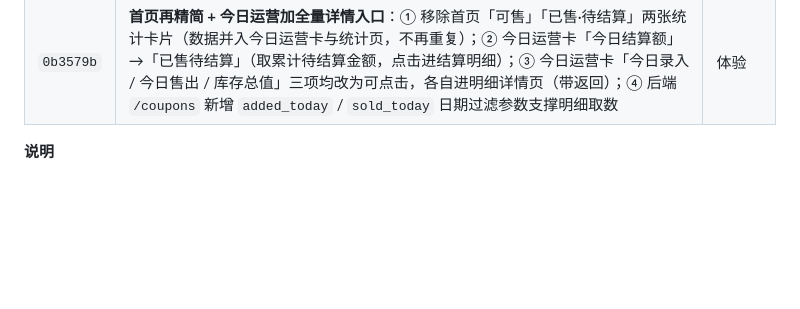
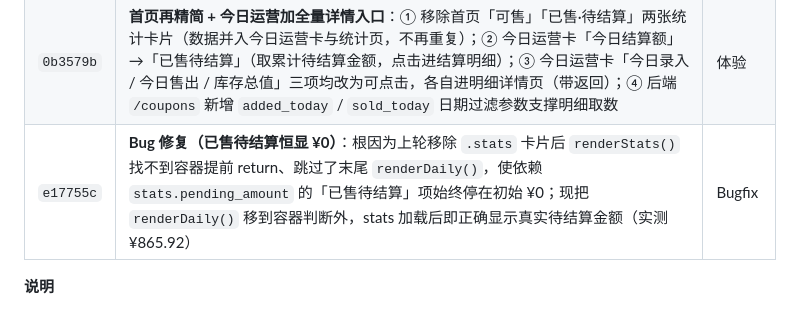
Before and after one commit to bin336/coupon-stock, a Markdown page: 待部署记录.md, the part around the change. Drawn GitHub-style; blank space fills up the shorter version.

Commit message:
docs: 待部署记录补充 已售待结算显示修复（e17755c）

```diff
--- a/待部署记录.md
+++ b/待部署记录.md
@@ -28,6 +28,7 @@
 | `23a638f` | **入口优化**：首页「今日运营」卡片的「7天内到期」项改为可点击（标签加 › 暗示），点击直接进入「7天内到期」列表页；顺手清理 `renderStats` 已无对应卡片的遗留项 | 体验 |
 | `e08bf44` | **排行入口恢复 + 权限开放**：① topbar 顺序调整为「排行 → 统计 → 设置 → 退出」，新增「排行」按钮并绑定 `openRankings`（此前删「已售出」卡片时把排行入口一并带没了，这次恢复）；② 排行榜工具栏标题修正 `📊 数据报表` → `🏆 排行榜`；③ 后端 `/coupons/report` 移除 `adminOnly`，**统计与排行数据改为所有人可见**（普通用户亦可读，不再 403） | 体验/权限 |
 | `0b3579b` | **首页再精简 + 今日运营加全量详情入口**：① 移除首页「可售」「已售·待结算」两张统计卡片（数据并入今日运营卡与统计页，不再重复）；② 今日运营卡「今日结算额」→「已售待结算」（取累计待结算金额，点击进结算明细）；③ 今日运营卡「今日录入 / 今日售出 / 库存总值」三项均改为可点击，各自进明细详情页（带返回）；④ 后端 `/coupons` 新增 `added_today` / `sold_today` 日期过滤参数支撑明细取数 | 体验 |
+| `e17755c` | **Bug 修复（已售待结算恒显 ¥0）**：根因为上轮移除 `.stats` 卡片后 `renderStats()` 找不到容器提前 return、跳过了末尾 `renderDaily()`，使依赖 `stats.pending_amount` 的「已售待结算」项始终停在初始 ¥0；现把 `renderDaily()` 移到容器判断外，stats 加载后即正确显示真实待结算金额（实测 ¥865.92） | Bugfix |
 
 **说明**
 - **gzip 压缩**：所有 >1KB 的响应自动压缩，手机经 Tailscale 慢链路打开明显更快、流量更省。
```
